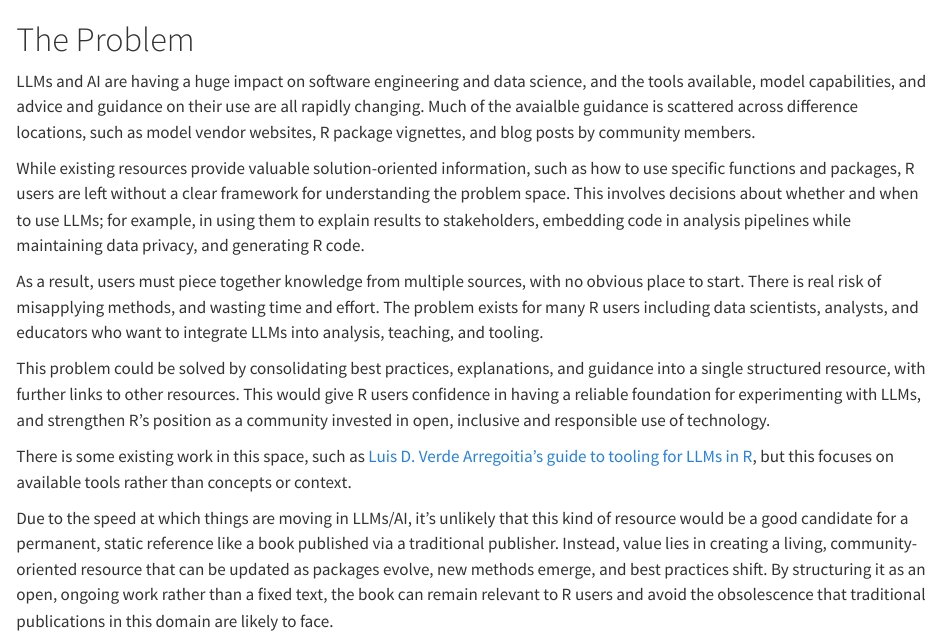
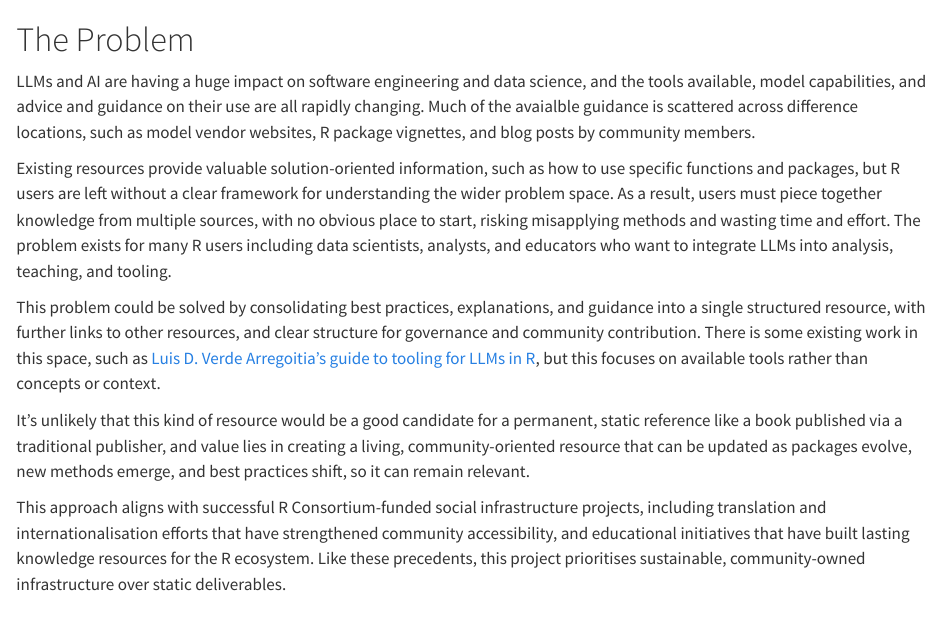
Before and after one commit to thisisnic/isc-proposal-llms-in-r-book, a Quarto document (proposal/02-problemdefinition.qmd): the page in a window 1100 px wide, from its top. Rendered offline with R 4.5, knitr and Pandoc in place of Quarto, with nearby package versions; a font, style sheet, LaTeX package, included part or bibliography that could not be used is replaced or left out.

Commit message:
Simplify problem definition

```diff
--- a/proposal/02-problemdefinition.qmd
+++ b/proposal/02-problemdefinition.qmd
@@ -6,14 +6,10 @@ bibliography: references.bib
 
 LLMs and AI are having a huge impact on software engineering and data science, and the tools available, model capabilities, and advice and guidance on their use are all rapidly changing.  Much of the avaialble guidance is scattered across difference locations, such as model vendor websites, R package vignettes, and blog posts by community members.
 
-While existing resources provide valuable solution-oriented information, such as how to use specific functions and packages, R users are left without a clear framework for understanding the problem space. This involves decisions about whether and when to use LLMs; for example, in using them to explain results to stakeholders, embedding code in analysis pipelines while maintaining data privacy, and generating R code.
+Existing resources provide valuable solution-oriented information, such as how to use specific functions and packages, but R users are left without a clear framework for understanding the wider problem space. As a result, users must piece together knowledge from multiple sources, with no obvious place to start, risking misapplying methods and wasting time and effort. The problem exists for many R users including data scientists, analysts, and educators who want to integrate LLMs into analysis, teaching, and tooling.
 
-As a result, users must piece together knowledge from multiple sources, with no obvious place to start.  There is real risk of misapplying methods, and wasting time and effort. The problem exists for many R users including data scientists, analysts, and educators who want to integrate LLMs into analysis, teaching, and tooling.
+This problem could be solved by consolidating best practices, explanations, and guidance into a single structured resource, with further links to other resources, and clear structure for governance and community contribution. There is some existing work in this space, such as [Luis D. Verde Arregoitia's guide to tooling for LLMs in R](https://luisdva.github.io/llmsr-book/), but this focuses on available tools rather than concepts or context.
 
-This problem could be solved by consolidating best practices, explanations, and guidance into a single structured resource, with further links to other resources. This would give R users confidence in having a reliable foundation for experimenting with LLMs, and strengthen R's position as a community invested in open, inclusive and responsible use of technology.
-
-There is some existing work in this space, such as [Luis D. Verde Arregoitia's guide to tooling for LLMs in R](https://luisdva.github.io/llmsr-book/), but this focuses on available tools rather than concepts or context.
-
-Due to the speed at which things are moving in LLMs/AI, it's unlikely that this kind of resource would be a good candidate for a permanent, static reference like a book published via a traditional publisher.  Instead, value lies in creating a living, community-oriented resource that can be updated as packages evolve, new methods emerge, and best practices shift. By structuring it as an open, ongoing work rather than a fixed text, the book can remain relevant to R users and avoid the obsolescence that traditional publications in this domain are likely to face.
+It's unlikely that this kind of resource would be a good candidate for a permanent, static reference like a book published via a traditional publisher, and value lies in creating a living, community-oriented resource that can be updated as packages evolve, new methods emerge, and best practices shift, so it can remain relevant.
 
 This approach aligns with successful R Consortium-funded social infrastructure projects, including translation and internationalisation efforts that have strengthened community accessibility, and educational initiatives that have built lasting knowledge resources for the R ecosystem. Like these precedents, this project prioritises sustainable, community-owned infrastructure over static deliverables.
```
